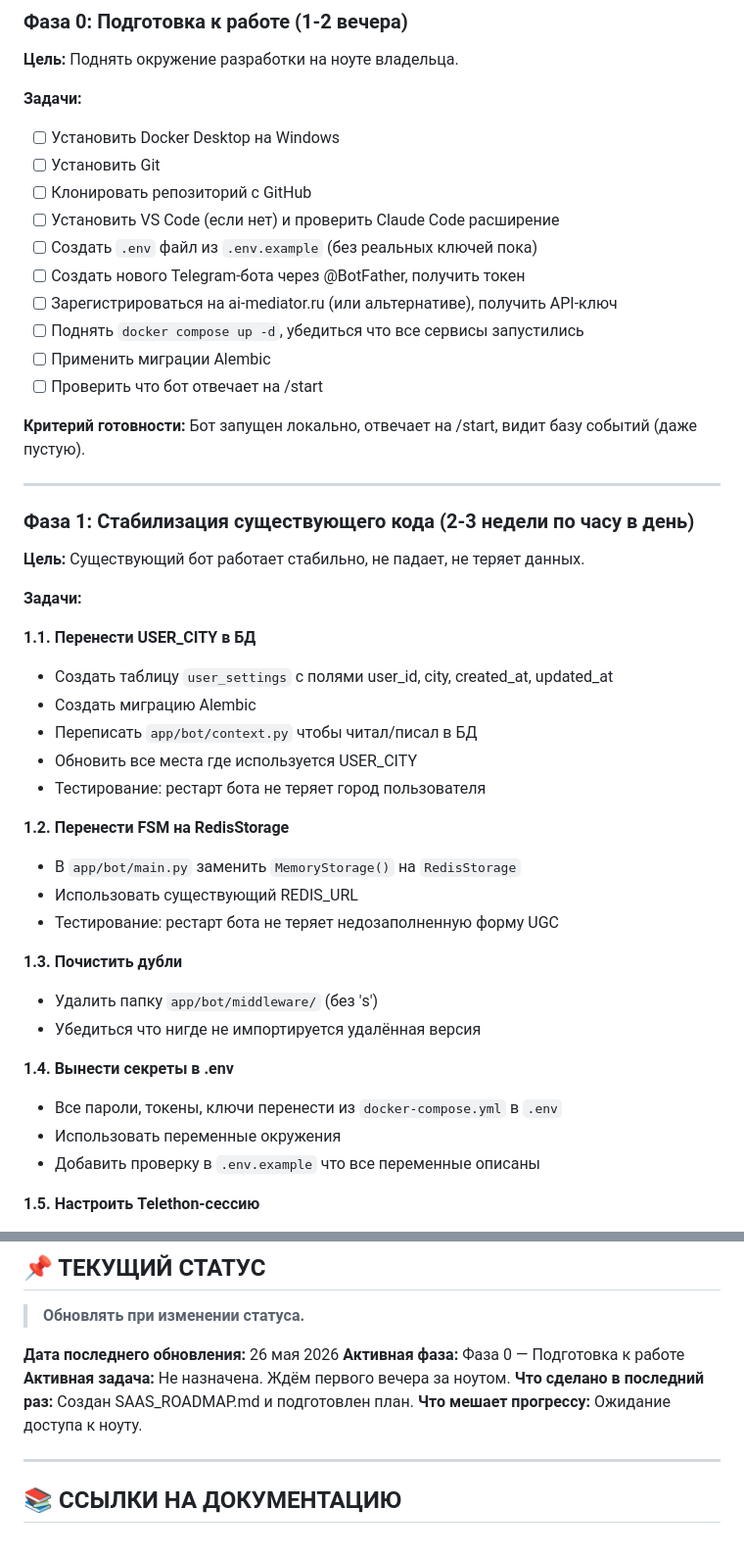
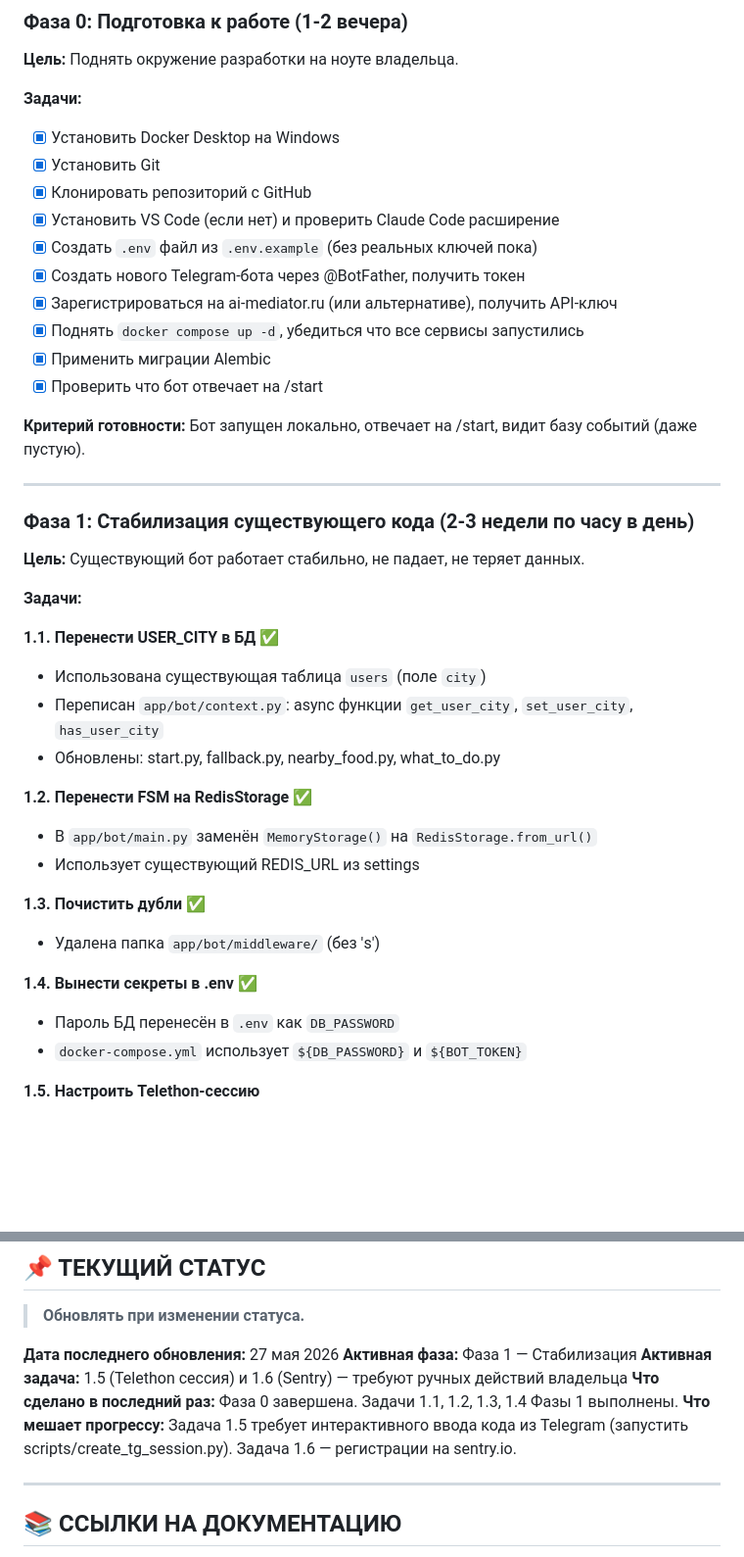
Before and after one commit to asex9876/cudaCrimea, a Markdown page: SAAS_ROADMAP.md, 2 parts joined by grey strips. Shown at 98% size. GitHub-like rendering; blank space fills up the shorter version.

Commit message:
docs: update SAAS_ROADMAP status — Phase 0 done, Phase 1 tasks 1.1-1.4 complete
Co-Authored-By: Claude Sonnet 4.6 <noreply@anthropic.com>

```diff
--- a/SAAS_ROADMAP.md
+++ b/SAAS_ROADMAP.md
@@ -99,16 +99,16 @@
 **Цель:** Поднять окружение разработки на ноуте владельца.
 
 **Задачи:**
-- [ ] Установить Docker Desktop на Windows
-- [ ] Установить Git
-- [ ] Клонировать репозиторий с GitHub
-- [ ] Установить VS Code (если нет) и проверить Claude Code расширение
-- [ ] Создать `.env` файл из `.env.example` (без реальных ключей пока)
-- [ ] Создать нового Telegram-бота через @BotFather, получить токен
-- [ ] Зарегистрироваться на ai-mediator.ru (или альтернативе), получить API-ключ
-- [ ] Поднять `docker compose up -d`, убедиться что все сервисы запустились
-- [ ] Применить миграции Alembic
-- [ ] Проверить что бот отвечает на /start
+- [x] Установить Docker Desktop на Windows
+- [x] Установить Git
+- [x] Клонировать репозиторий с GitHub
+- [x] Установить VS Code (если нет) и проверить Claude Code расширение
+- [x] Создать `.env` файл из `.env.example` (без реальных ключей пока)
+- [x] Создать нового Telegram-бота через @BotFather, получить токен
+- [x] Зарегистрироваться на ai-mediator.ru (или альтернативе), получить API-ключ
+- [x] Поднять `docker compose up -d`, убедиться что все сервисы запустились
+- [x] Применить миграции Alembic
+- [x] Проверить что бот отвечает на /start
 
 **Критерий готовности:** Бот запущен локально, отвечает на /start, видит базу событий (даже пустую).
 
@@ -119,26 +119,21 @@
 
 **Задачи:**
 
-**1.1. Перенести USER_CITY в БД**
-- Создать таблицу `user_settings` с полями user_id, city, created_at, updated_at
-- Создать миграцию Alembic
-- Переписать `app/bot/context.py` чтобы читал/писал в БД
-- Обновить все места где используется USER_CITY
-- Тестирование: рестарт бота не теряет город пользователя
+**1.1. Перенести USER_CITY в БД** ✅
+- Использована существующая таблица `users` (поле `city`)
+- Переписан `app/bot/context.py`: async функции `get_user_city`, `set_user_city`, `has_user_city`
+- Обновлены: start.py, fallback.py, nearby_food.py, what_to_do.py
 
-**1.2. Перенести FSM на RedisStorage**
-- В `app/bot/main.py` заменить `MemoryStorage()` на `RedisStorage`
-- Использовать существующий REDIS_URL
-- Тестирование: рестарт бота не теряет недозаполненную форму UGC
+**1.2. Перенести FSM на RedisStorage** ✅
+- В `app/bot/main.py` заменён `MemoryStorage()` на `RedisStorage.from_url()`
+- Использует существующий REDIS_URL из settings
 
-**1.3. Почистить дубли**
-- Удалить папку `app/bot/middleware/` (без 's')
-- Убедиться что нигде не импортируется удалённая версия
+**1.3. Почистить дубли** ✅
+- Удалена папка `app/bot/middleware/` (без 's')
 
-**1.4. Вынести секреты в .env**
-- Все пароли, токены, ключи перенести из `docker-compose.yml` в `.env`
-- Использовать переменные окружения
-- Добавить проверку в `.env.example` что все переменные описаны
+**1.4. Вынести секреты в .env** ✅
+- Пароль БД перенесён в `.env` как `DB_PASSWORD`
+- `docker-compose.yml` использует `${DB_PASSWORD}` и `${BOT_TOKEN}`
 
 **1.5. Настроить Telethon-сессию**
 - Получить TELEGRAM_API_ID и TELEGRAM_API_HASH на my.telegram.org
@@ -441,11 +436,11 @@
 
 > **Обновлять при изменении статуса.**
 
-**Дата последнего обновления:** 26 мая 2026
-**Активная фаза:** Фаза 0 — Подготовка к работе
-**Активная задача:** Не назначена. Ждём первого вечера за ноутом.
-**Что сделано в последний раз:** Создан SAAS_ROADMAP.md и подготовлен план.
-**Что мешает прогрессу:** Ожидание доступа к ноуту.
+**Дата последнего обновления:** 27 мая 2026
+**Активная фаза:** Фаза 1 — Стабилизация
+**Активная задача:** 1.5 (Telethon сессия) и 1.6 (Sentry) — требуют ручных действий владельца
+**Что сделано в последний раз:** Фаза 0 завершена. Задачи 1.1, 1.2, 1.3, 1.4 Фазы 1 выполнены.
+**Что мешает прогрессу:** Задача 1.5 требует интерактивного ввода кода из Telegram (запустить scripts/create_tg_session.py). Задача 1.6 — регистрации на sentry.io.
 
 ---
 
```
